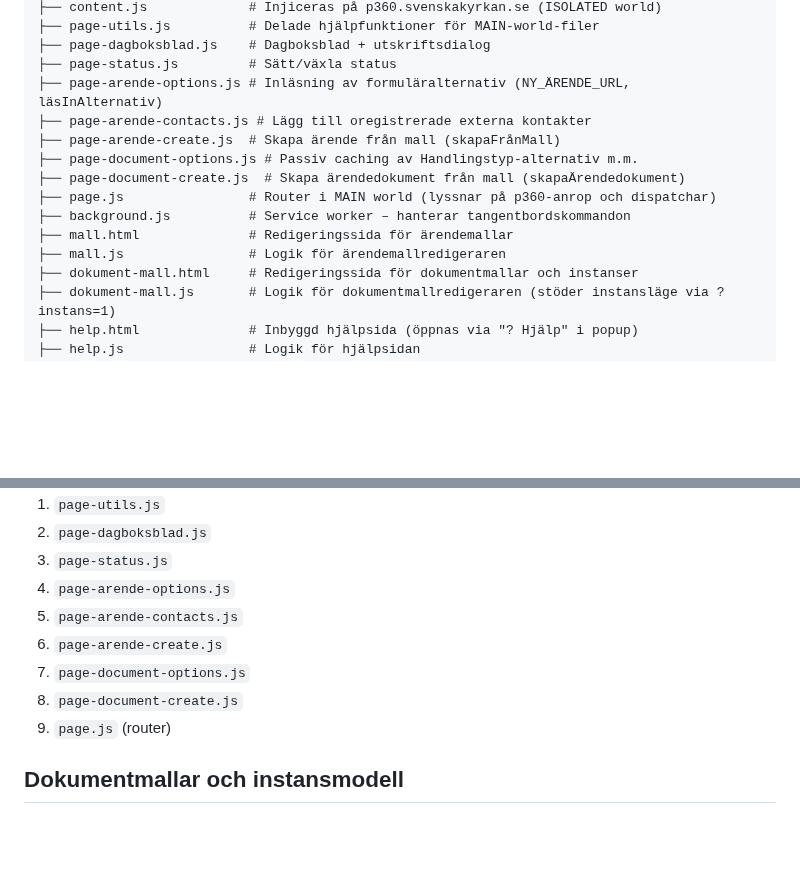
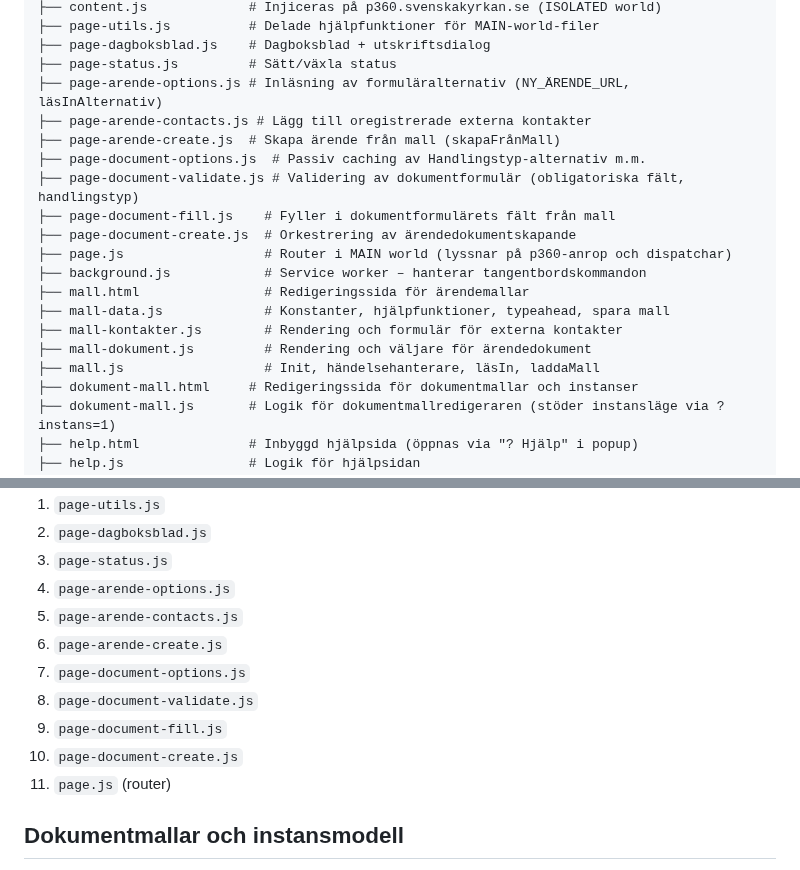
Before and after one commit to Armandur/svk-p360-ext, a Markdown page: CLAUDE.md, 2 parts joined by grey strips. Drawn GitHub-style; blank space fills up the shorter version.

Commit message:
Uppdatera CLAUDE.md med ny filstruktur efter refaktorering
Projektstrukturen och MAIN-world körordningen speglar nu de nya
filerna: page-document-validate.js, page-document-fill.js,
mall-data.js, mall-kontakter.js, mall-dokument.js.

https://claude.ai/code/session_015ro35YVS1hDLvPes3UFcJo

```diff
--- a/CLAUDE.md
+++ b/CLAUDE.md
@@ -1001,12 +1001,17 @@ För att ladda upp filer programmatiskt behöver man:
 ├── page-arende-options.js # Inläsning av formuläralternativ (NY_ÄRENDE_URL, läsInAlternativ)
 ├── page-arende-contacts.js # Lägg till oregistrerade externa kontakter
 ├── page-arende-create.js  # Skapa ärende från mall (skapaFrånMall)
-├── page-document-options.js # Passiv caching av Handlingstyp-alternativ m.m.
-├── page-document-create.js  # Skapa ärendedokument från mall (skapaÄrendedokument)
-├── page.js                # Router i MAIN world (lyssnar på p360-anrop och dispatchar)
-├── background.js          # Service worker – hanterar tangentbordskommandon
-├── mall.html              # Redigeringssida för ärendemallar
-├── mall.js                # Logik för ärendemallredigeraren
+├── page-document-options.js  # Passiv caching av Handlingstyp-alternativ m.m.
+├── page-document-validate.js # Validering av dokumentformulär (obligatoriska fält, handlingstyp)
+├── page-document-fill.js    # Fyller i dokumentformulärets fält från mall
+├── page-document-create.js  # Orkestrering av ärendedokumentskapande
+├── page.js                  # Router i MAIN world (lyssnar på p360-anrop och dispatchar)
+├── background.js            # Service worker – hanterar tangentbordskommandon
+├── mall.html                # Redigeringssida för ärendemallar
+├── mall-data.js             # Konstanter, hjälpfunktioner, typeahead, spara mall
+├── mall-kontakter.js        # Rendering och formulär för externa kontakter
+├── mall-dokument.js         # Rendering och väljare för ärendedokument
+├── mall.js                  # Init, händelsehanterare, läsIn, laddaMall
 ├── dokument-mall.html     # Redigeringssida för dokumentmallar och instanser
 ├── dokument-mall.js       # Logik för dokumentmallredigeraren (stöder instansläge via ?instans=1)
 ├── help.html              # Inbyggd hjälpsida (öppnas via "? Hjälp" i popup)
@@ -1031,8 +1036,10 @@ Filerna injiceras i denna ordning:
 5. `page-arende-contacts.js`
 6. `page-arende-create.js`
 7. `page-document-options.js`
-8. `page-document-create.js`
-9. `page.js` (router)
+8. `page-document-validate.js`
+9. `page-document-fill.js`
+10. `page-document-create.js`
+11. `page.js` (router)
 
 ## Dokumentmallar och instansmodell
 
```
